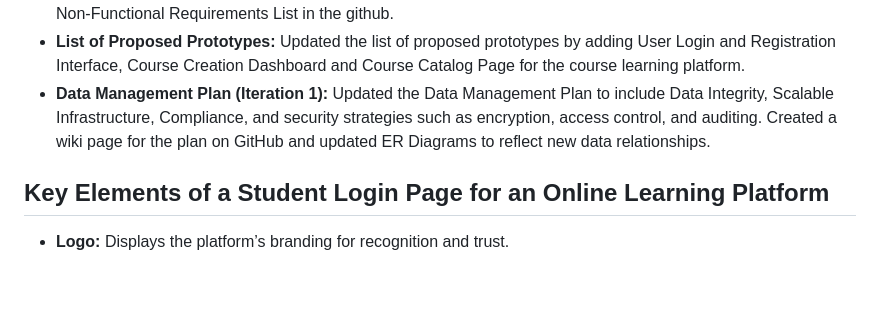
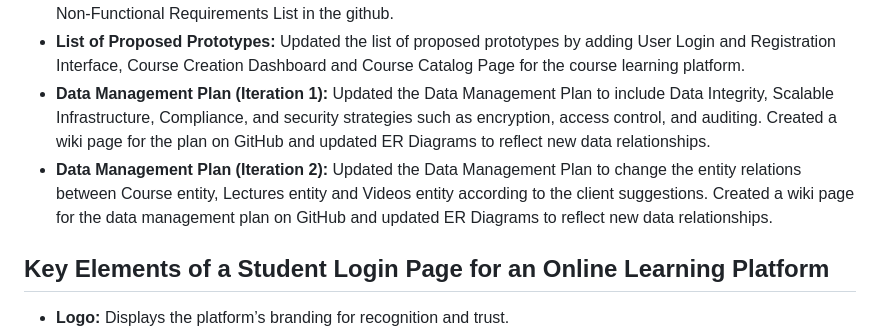
Before and after one commit to 5r1kanth/GDPFall24-Group05, a Markdown page: README.md, the part around the change. GitHub-like rendering; blank space fills up the shorter version.

Commit message:
Updated the Data Management Plan to change the entity relations between Course entity, Lectures entity and Videos entity according to the client suggestions. Created a wiki page for the data management plan on GitHub and updated ER Diagrams to reflect new data relationships.

```diff
--- a/README.md
+++ b/README.md
@@ -217,6 +217,7 @@
   * **Non-Functional Requirements List(Iteration 2):** Updated the Non-Functional Requirements list document by adding Data Integrity, Scalable Infrastructure and compliance to the document and created a wiki page for the Non-Functional Requirements List in the github.
   * **List of Proposed Prototypes:** Updated the list of proposed prototypes by adding User Login and Registration Interface, Course Creation Dashboard and Course Catalog Page for the course learning platform.
   * **Data Management Plan (Iteration 1):** Updated the Data Management Plan to include Data Integrity, Scalable Infrastructure, Compliance, and security strategies such as encryption, access control, and auditing. Created a wiki page for the plan on GitHub and updated ER Diagrams to reflect new data relationships.
+  * **Data Management Plan (Iteration 2):** Updated the Data Management Plan to change the entity relations between Course entity, Lectures entity and Videos entity according to the client suggestions. Created a wiki page for the data management plan on GitHub and updated ER Diagrams to reflect new data relationships.
 
 
 
```
